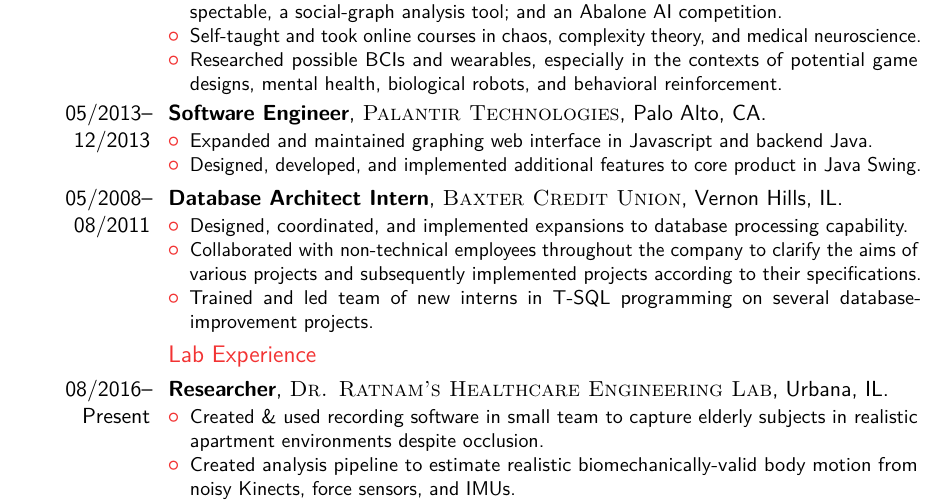
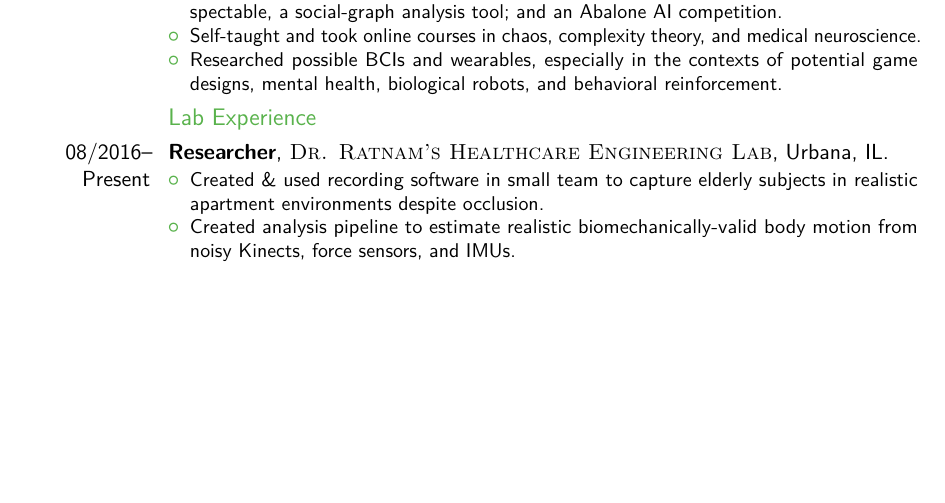
Before and after one commit to haniawni/resume, a LaTeX CV (multipage/cv_7.tex): part of page 2 of 5, cut so that both start at the same text, the shorter picture padded with empty space. Compiled offline with pdfLaTeX.

Commit message:
Remove nonbiotech positions and greenify

```diff
--- a/multipage/cv_7.tex
+++ b/multipage/cv_7.tex
@@ -27,7 +27,9 @@
 \documentclass[11pt,a4paper,sans]{moderncv} % Font sizes: 10, 11, or 12; paper sizes: a4paper, letterpaper, a5paper, legalpaper, executivepaper or landscape; font families: sans or roman
 
 \moderncvstyle{casual} % CV theme - options include: 'casual' (default), 'classic', 'oldstyle' and 'banking'
-\moderncvcolor{red} % CV color - options include: 'blue' (default), 'orange', 'green', 'red', 'purple', 'grey' and 'black'
+
+\moderncvcolor{green} % CV color - options include: 'blue' (default), 'orange', 'green', 'red', 'purple', 'grey' and 'black'
+
 
 \usepackage[scale=0.75]{geometry} % Reduce document margins
 %\setlength{\hintscolumnwidth}{3cm} % Uncomment to change the width of the dates column
@@ -143,23 +147,17 @@
 		\item Researched possible BCIs and wearables, especially in the contexts of potential game designs, mental health, biological robots, and behavioral reinforcement.
 	\end{itemize}
 	}
-%------------------------------------------------
-\cventry{05/2013--12/2013}{Software Engineer}{\textsc{Palantir Technologies}}{Palo Alto, CA}{}{
-	\begin{itemize}
-		\item Expanded and maintained graphing web interface in Javascript and backend Java.
-		\item Designed, developed, and implemented additional features to core product in Java Swing.
-	\end{itemize}
-}
 
 %------------------------------------------------
 
-\cventry{05/2008--08/2011}{Database Architect Intern}{\textsc{Baxter Credit Union}}{Vernon Hills, IL}{}{
-	\begin{itemize}
-		\item Designed, coordinated, and implemented expansions to database processing capability.
-		\item Collaborated with non-technical employees throughout the company to clarify the aims of various projects and subsequently implemented projects according to their specifications.
-		\item Trained and led team of new interns in T-SQL programming on several database-improvement projects.
-	\end{itemize}
-}
+% \cventry{05/2008--08/2011}{Database Architect Intern}{\textsc{Baxter Credit Union}}{Vernon Hills, IL}{}{
+% 	\begin{itemize}
+% 		\item Designed, coordinated, and implemented expansions to database processing capability.
+% 		\item Collaborated with non-technical employees throughout the company to clarify the aims of various projects and subsequently implemented projects according to their specifications.
+% 		\item Trained and led team of new interns in T-SQL programming on several database-improvement projects.
+% 	\end{itemize}
+% }
+
 %----------------------------------------------------------------------------------------
 %	Lab Experience
 %----------------------------------------------------------------------------------------
```
Also changed, not shown: multipage/cv_7.pdf, multipage/cv_7.tex (2 more changed lines).
